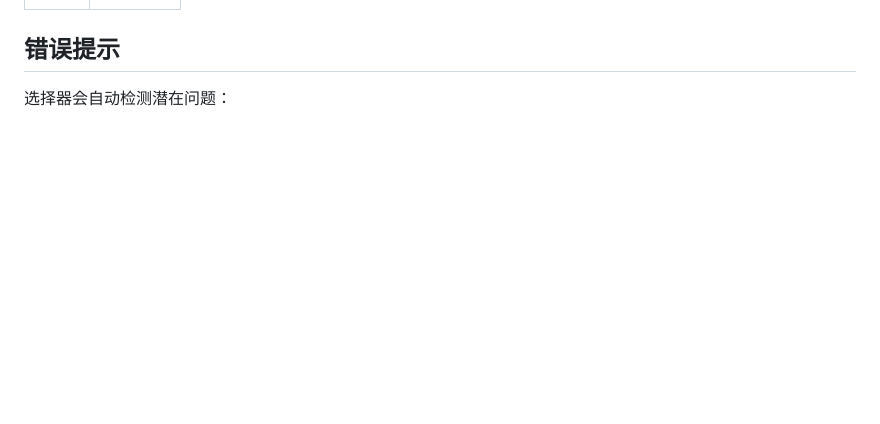
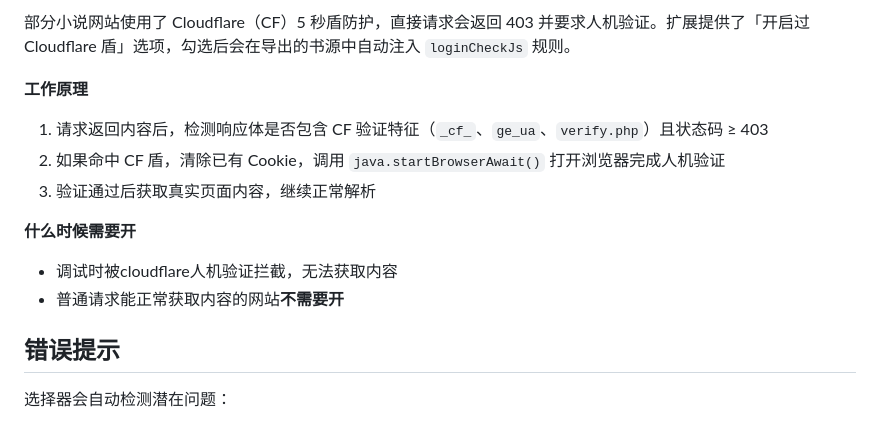
Before and after one commit to galefeng/legado-source-generator2, a Markdown page: README.md, the part around one of its changes. GitHub-like rendering; blank space fills up the shorter version.

```diff
--- a/README.md
+++ b/README.md
@@ -286,3 +348,16 @@
+部分小说网站使用了 Cloudflare（CF）5 秒盾防护，直接请求会返回 403 并要求人机验证。扩展提供了「开启过 Cloudflare 盾」选项，勾选后会在导出的书源中自动注入 `loginCheckJs` 规则。
+
+**工作原理**
+
+1. 请求返回内容后，检测响应体是否包含 CF 验证特征（`_cf_`、`ge_ua`、`verify.php`）且状态码 ≥ 403
+2. 如果命中 CF 盾，清除已有 Cookie，调用 `java.startBrowserAwait()` 打开浏览器完成人机验证
+3. 验证通过后获取真实页面内容，继续正常解析
+
+**什么时候需要开**
+
+- 调试时被cloudflare人机验证拦截，无法获取内容
+- 普通请求能正常获取内容的网站**不需要开**
+
 ## 错误提示
 
 选择器会自动检测潜在问题：
```
Also changed, not shown: other parts of README.md (+62 -0 lines).
